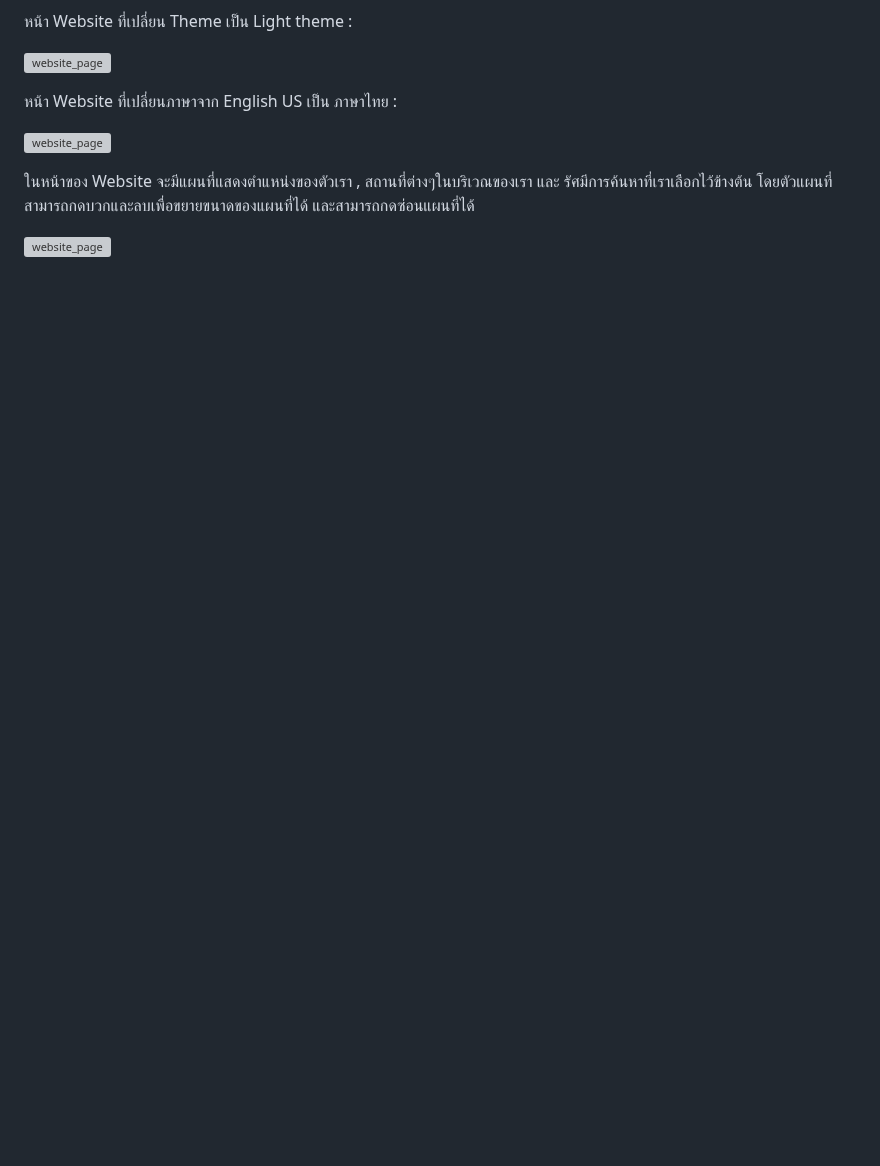
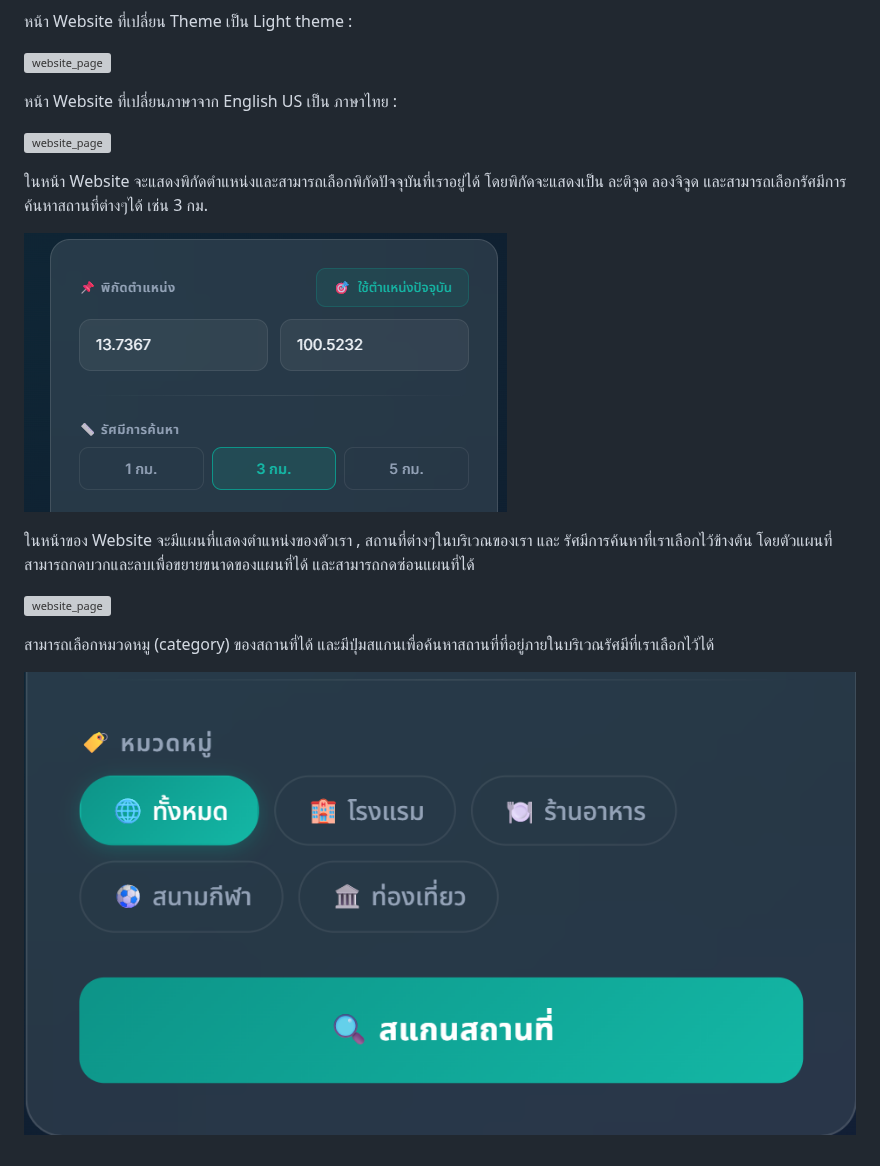
Before and after one commit to ananchanonswu/pinme, a Markdown page: README.md, the part around the change. GitHub-like rendering; blank space fills up the shorter version; grey boxes are pictures that could not be loaded.

```diff
--- a/README.md
+++ b/README.md
@@ -611,6 +611,14 @@ flowchart TD
 
 ![website_page](Website_Screenshot/web_withTH_lan.png)
 
+ในหน้า Website จะแสดงพิกัดตำแหน่งและสามารถเลือกพิกัดปัจจุบันที่เราอยู่ได้ โดยพิกัดจะแสดงเป็น ละติจูด ลองจิจูด และสามารถเลือกรัศมีการค้นหาสถานที่ต่างๆได้ เช่น 3 กม.
+
+![website_page](Website_Screenshot/Current_location.png)
+
 ในหน้าของ Website จะมีแผนที่แสดงตำแหน่งของตัวเรา , สถานที่ต่างๆในบริเวณของเรา และ รัศมีการค้นหาที่เราเลือกไว้ข้างต้น โดยตัวแผนที่สามารถกดบวกและลบเพื่อขยายขนาดของแผนที่ได้ และสามารถกดซ่อนแผนที่ได้
 
 ![website_page](Website_Screenshot/Map.png)
+
+สามารถเลือกหมวดหมู (category) ของสถานที่ได้ และมีปุ่มสแกนเพื่อค้นหาสถานที่ที่อยู่ภายในบริเวณรัศมีที่เราเลือกไว้ได้
+
+![website_page](Website_Screenshot/Category_and_scan.png)
```
